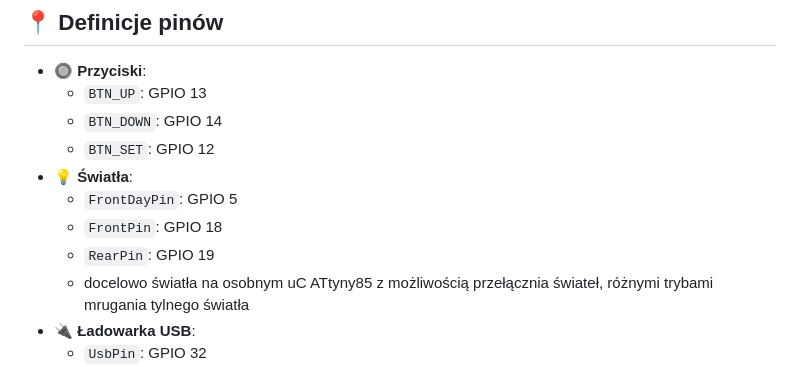
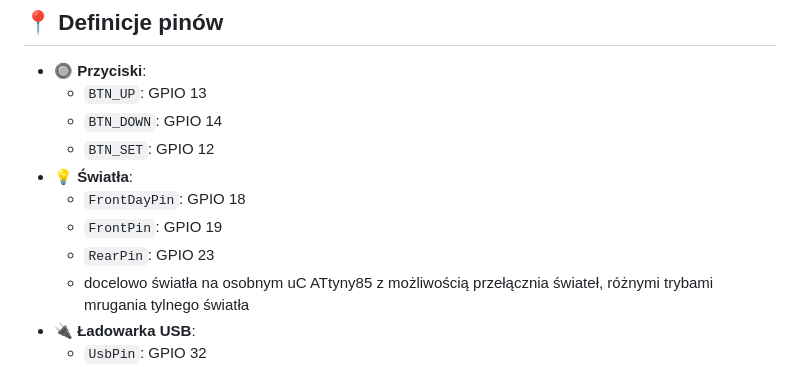
Before and after one commit to pimowo/e-Bike_System_PMW, a Markdown page: README.md, the part around the change. Drawn GitHub-style.

```diff
--- a/README.md
+++ b/README.md
@@ -28,9 +28,9 @@ e-Bike System PMW to zaawansowany system zaprojektowany dla rowerów elektryczny
   - `BTN_DOWN`: GPIO 14
   - `BTN_SET`: GPIO 12
 - **💡 Światła**:
-  - `FrontDayPin`: GPIO 5
-  - `FrontPin`: GPIO 18
-  - `RearPin`: GPIO 19
+  - `FrontDayPin`: GPIO 18
+  - `FrontPin`: GPIO 19
+  - `RearPin`: GPIO 23
   - docelowo światła na osobnym uC
     ATtyny85 z możliwością przełącznia świateł, różnymi trybami mrugania tylnego światła
 - **🔌 Ładowarka USB**:
```
